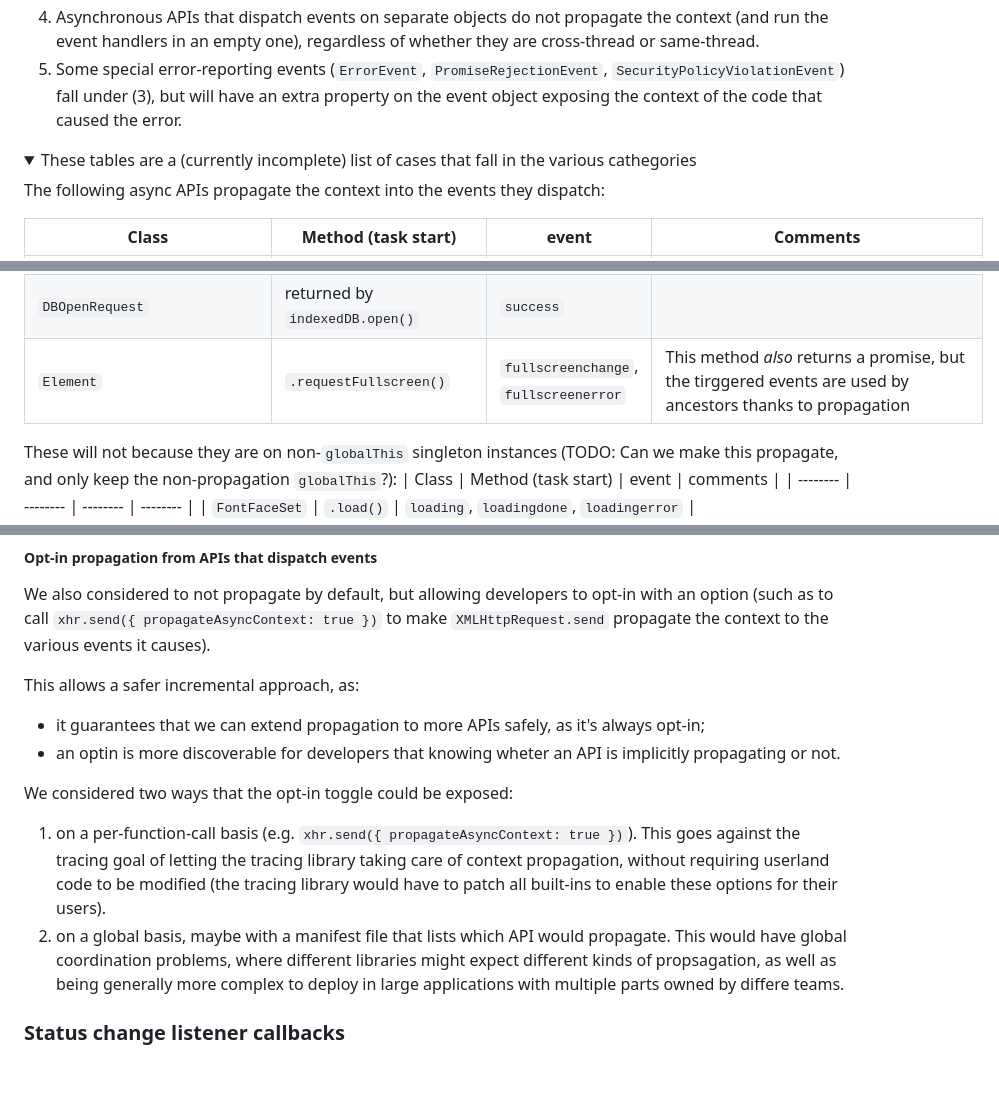
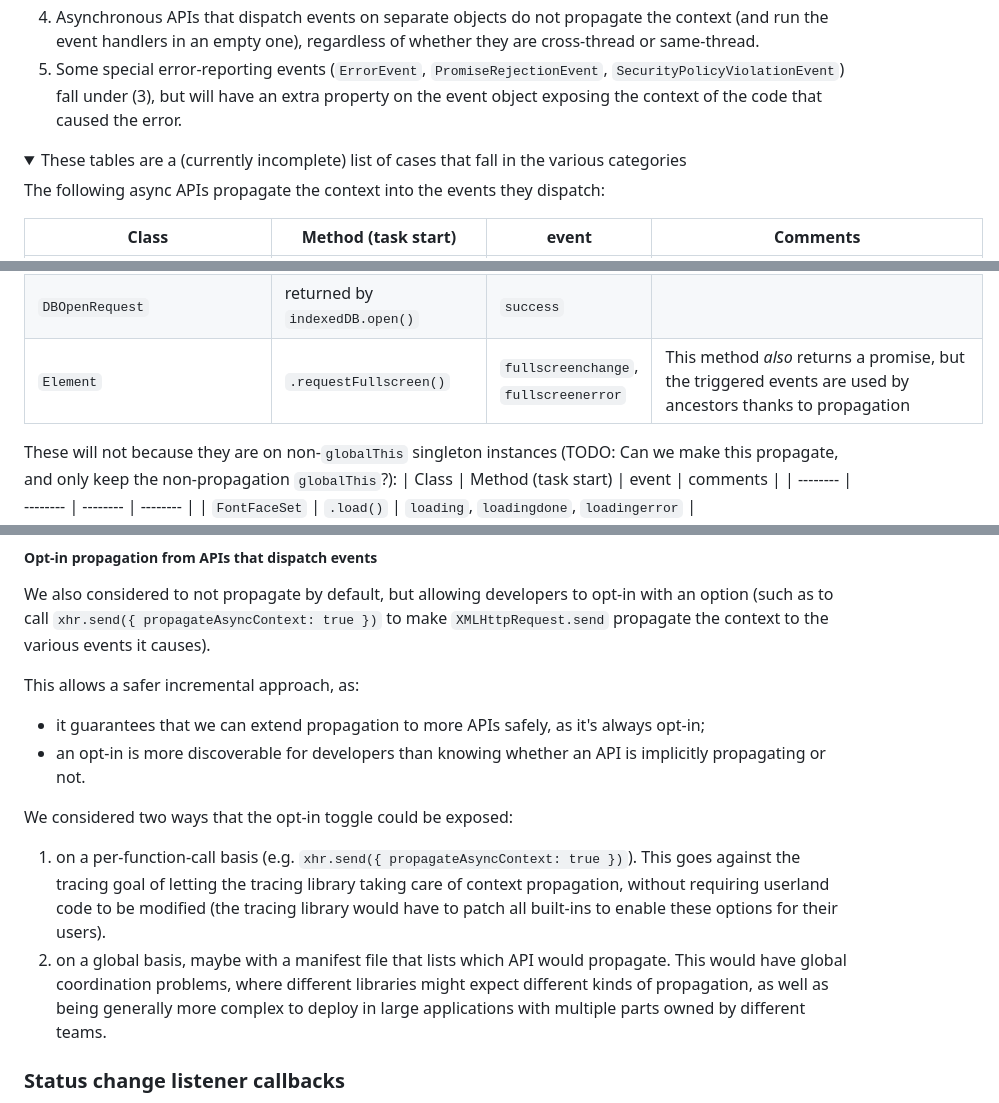
Before and after one commit to tc39/proposal-async-context, a Markdown page: WEB-INTEGRATION.md, 3 parts joined by grey strips. Drawn GitHub-style; folded sections open; blank space fills up the shorter version.

```diff
--- a/WEB-INTEGRATION.md
+++ b/WEB-INTEGRATION.md
@@ -396,7 +396,7 @@ The usefulness of propagating the current trace/context in these cases varies a
 5. Some special error-reporting events (`ErrorEvent`, `PromiseRejectionEvent`, `SecurityPolicyViolationEvent`) fall under (3), but will have an extra property on the event object exposing the context of the code that caused the error.
 
 <details>
-<summary>These tables are a (currently incomplete) list of cases that fall in the various cathegories</summary>
+<summary>These tables are a (currently incomplete) list of cases that fall in the various categories</summary>
 
 The following async APIs propagate the context into the events they dispatch:
 
@@ -406,7 +406,7 @@ The following async APIs propagate the context into the events they dispatch:
 | `XMLHttpRequest` | `.send()` | `error`, `load`, `loadend`, `loadstart`, `progress`, `readystatechange`, `timeout` | `loadend` _can_ be triggered synchronously by `.abort()` |
 | `HTMLImageElement` | `.src` setter | `load` | This image is technically loaded not due to setting `.src`, but due to polling for the `.src` attribute in its processing model (https://html.spec.whatwg.org/#images-processing-model)
 | `DBOpenRequest` | returned by `indexedDB.open()` | `success` |
-| `Element` | `.requestFullscreen()` | `fullscreenchange`, `fullscreenerror` | This method _also_ returns a promise, but the tirggered events are used by ancestors thanks to propagation |
+| `Element` | `.requestFullscreen()` | `fullscreenchange`, `fullscreenerror` | This method _also_ returns a promise, but the triggered events are used by ancestors thanks to propagation |
 
 
 These will not because they are on non-`globalThis` singleton instances (TODO: Can we make this propagate, and only keep the non-propagation `globalThis`?):
@@ -479,11 +479,11 @@ We also considered to not propagate by default, but allowing developers to opt-i
 
 This allows a safer incremental approach, as:
 - it guarantees that we can extend propagation to more APIs safely, as it's always opt-in;
-- an optin is more discoverable for developers that knowing wheter an API is implicitly propagating or not.
+- an opt-in is more discoverable for developers than knowing whether an API is implicitly propagating or not.
 
 We considered two ways that the opt-in toggle could be exposed:
 1. on a per-function-call basis (e.g. `xhr.send({ propagateAsyncContext: true })`). This goes against the tracing goal of letting the tracing library taking care of context propagation, without requiring userland code to be modified (the tracing library would have to patch all built-ins to enable these options for their users).
-2. on a global basis, maybe with a manifest file that lists which API would propagate. This would have global coordination problems, where different libraries might expect different kinds of propsagation, as well as being generally more complex to deploy in large applications with multiple parts owned by differe teams.
+2. on a global basis, maybe with a manifest file that lists which API would propagate. This would have global coordination problems, where different libraries might expect different kinds of propagation, as well as being generally more complex to deploy in large applications with multiple parts owned by different teams.
 
 ### Status change listener callbacks
 
```
Also changed, not shown: other parts of WEB-INTEGRATION.md (+10 -10 lines).
